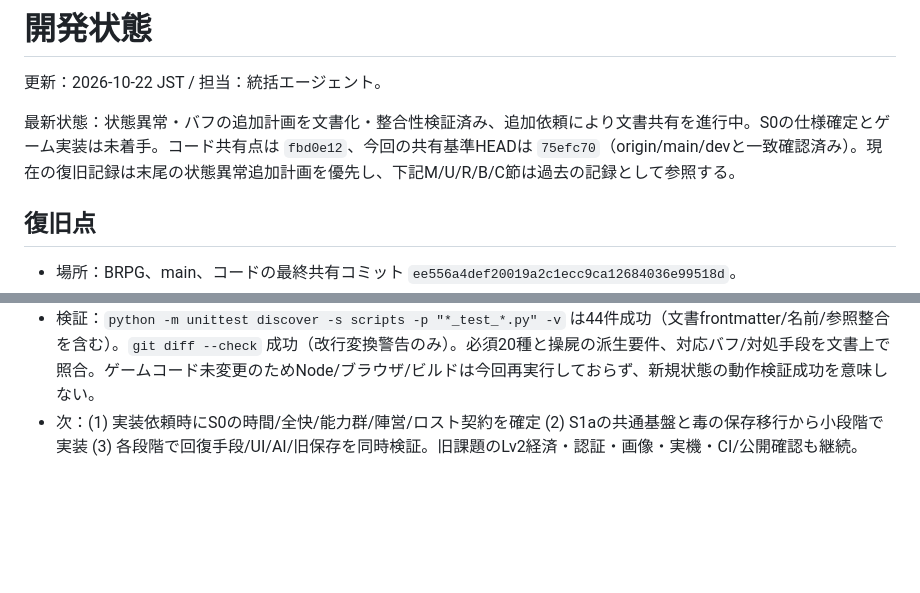
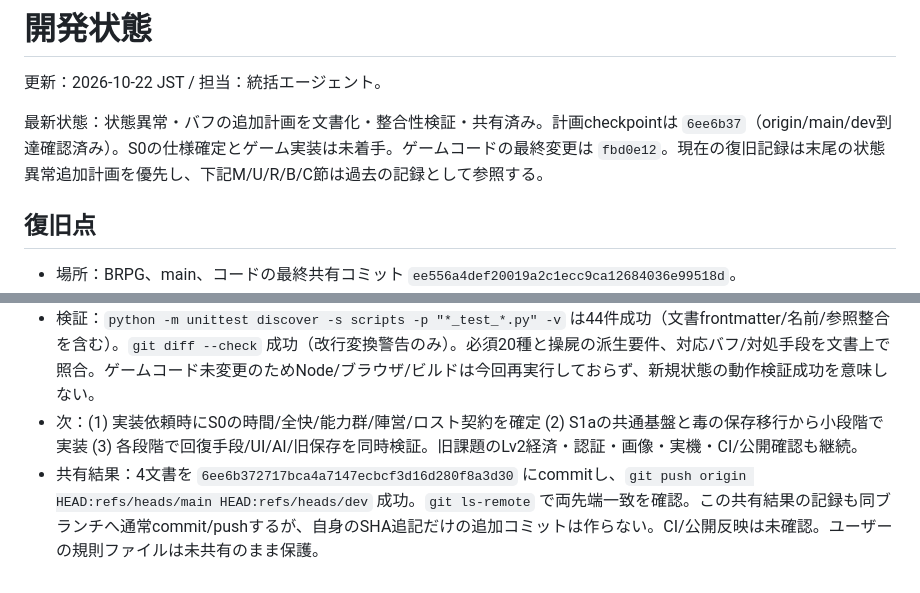
Before and after one commit to takahiyo/BRPG, a Markdown page: DEVELOPMENT_STATUS.md, 2 parts joined by grey strips. GitHub-like rendering; blank space fills up the shorter version.

Commit message:
docs: record shared status effects plan checkpoint

```diff
--- a/DEVELOPMENT_STATUS.md
+++ b/DEVELOPMENT_STATUS.md
@@ -2,7 +2,7 @@
 
 更新：2026-10-22 JST / 担当：統括エージェント。
 
-最新状態：状態異常・バフの追加計画を文書化・整合性検証済み、追加依頼により文書共有を進行中。S0の仕様確定とゲーム実装は未着手。コード共有点は `fbd0e12`、今回の共有基準HEADは `75efc70`（origin/main/devと一致確認済み）。現在の復旧記録は末尾の状態異常追加計画を優先し、下記M/U/R/B/C節は過去の記録として参照する。
+最新状態：状態異常・バフの追加計画を文書化・整合性検証・共有済み。計画checkpointは `6ee6b37`（origin/main/dev到達確認済み）。S0の仕様確定とゲーム実装は未着手。ゲームコードの最終変更は `fbd0e12`。現在の復旧記録は末尾の状態異常追加計画を優先し、下記M/U/R/B/C節は過去の記録として参照する。
 
 ## 復旧点
 
@@ -86,3 +86,4 @@
 - 今回は文書4ファイルのみ。ゲームコード/データ/保存形式/配布物は未変更。開始時のユーザーAGENTS.mdとVIBE_STARTER_KIT_REVISED_v3.mdは未編集・保護。追加の「プッシュまで」依頼で文書のcommit/pushを承認。origin/main/devと基準HEADの一致を再確認し、この4ファイルだけを共有する。CI/Pages公開結果は未確認。
 - 検証：`python -m unittest discover -s scripts -p "*_test_*.py" -v` は44件成功（文書frontmatter/名前/参照整合を含む）。`git diff --check` 成功（改行変換警告のみ）。必須20種と操屍の派生要件、対応バフ/対処手段を文書上で照合。ゲームコード未変更のためNode/ブラウザ/ビルドは今回再実行しておらず、新規状態の動作検証成功を意味しない。
 - 次：(1) 実装依頼時にS0の時間/全快/能力群/陣営/ロスト契約を確定 (2) S1aの共通基盤と毒の保存移行から小段階で実装 (3) 各段階で回復手段/UI/AI/旧保存を同時検証。旧課題のLv2経済・認証・画像・実機・CI/公開確認も継続。
+- 共有結果：4文書を `6ee6b372717bca4a7147ecbcf3d16d280f8a3d30` にcommitし、`git push origin HEAD:refs/heads/main HEAD:refs/heads/dev` 成功。`git ls-remote` で両先端一致を確認。この共有結果の記録も同ブランチへ通常commit/pushするが、自身のSHA追記だけの追加コミットは作らない。CI/公開反映は未確認。ユーザーの規則ファイルは未共有のまま保護。
```
